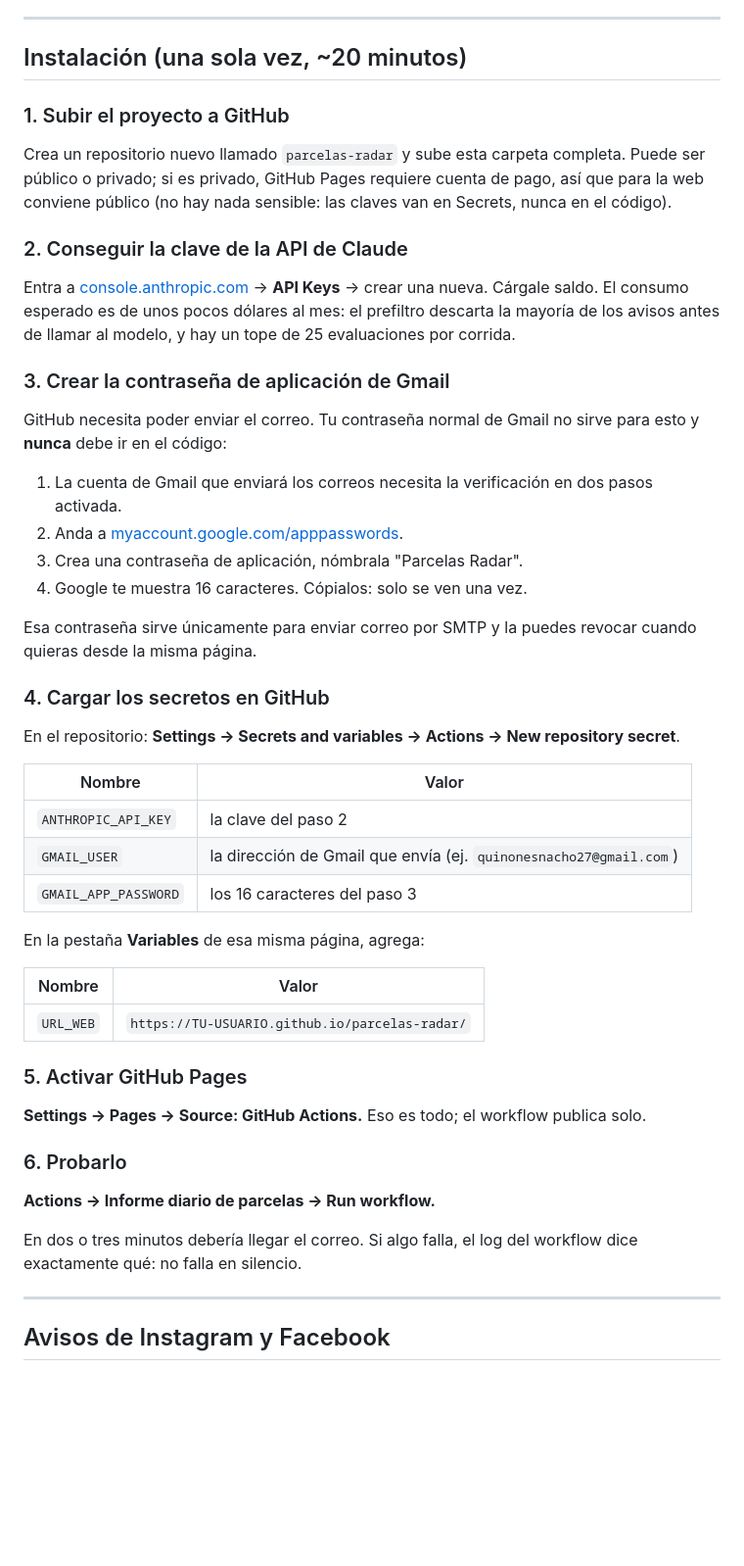
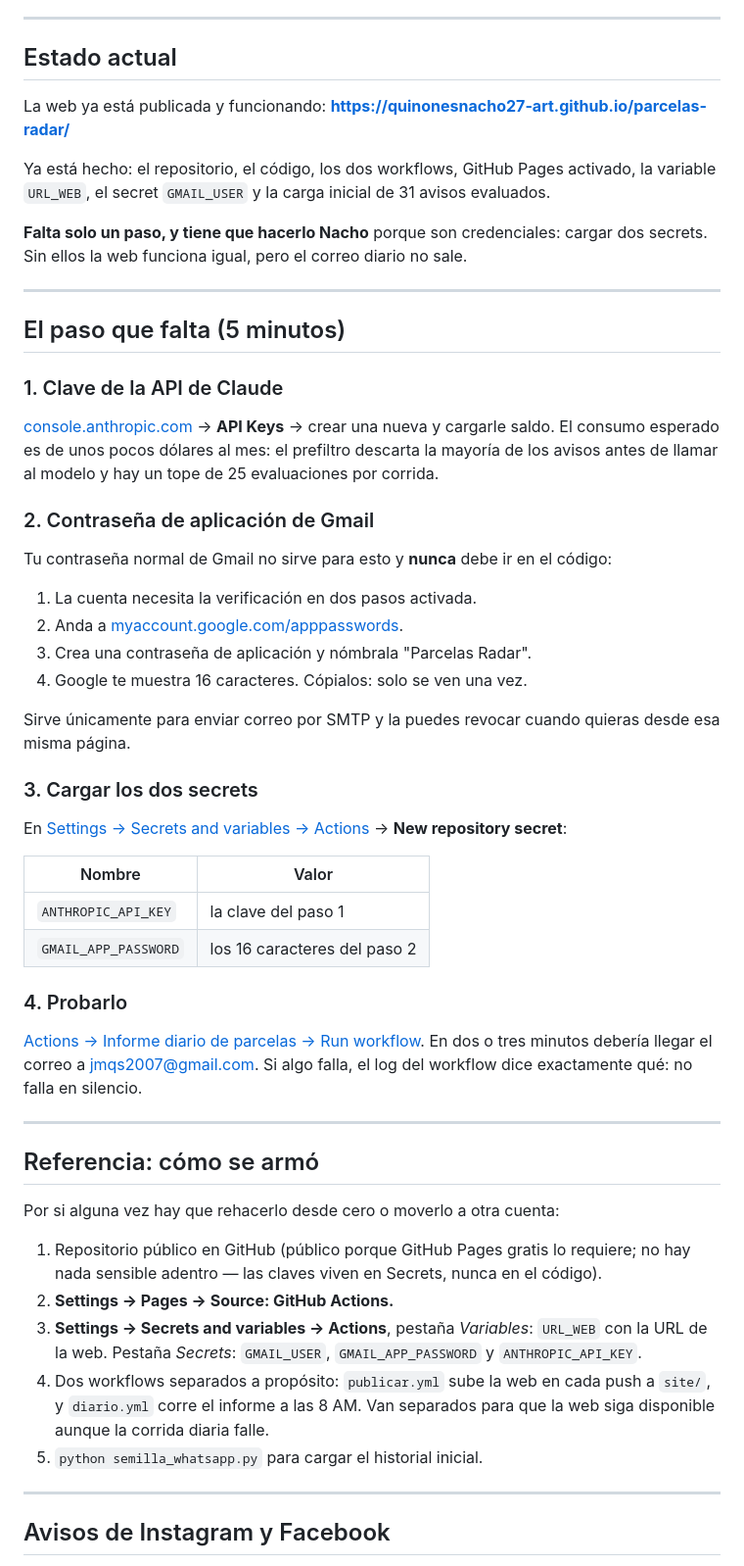
Before and after one commit to quinonesnacho27-art/parcelas-radar, a Markdown page: README.md, the part around one of its changes. Shown at 98% size. GitHub-like rendering; blank space fills up the shorter version.

Commit message:
README con el estado real y el unico paso que falta

```diff
--- a/README.md
+++ b/README.md
@@ -34,59 +34,70 @@ costos vs. rentabilidad, que se abre igual desde el celular o el computador.
 
 ---
 
-## Instalación (una sola vez, ~20 minutos)
+## Estado actual
 
-### 1. Subir el proyecto a GitHub
+La web ya está publicada y funcionando:
+**https://quinonesnacho27-art.github.io/parcelas-radar/**
 
-Crea un repositorio nuevo llamado `parcelas-radar` y sube esta carpeta completa.
-Puede ser público o privado; si es privado, GitHub Pages requiere cuenta de pago, así que
-para la web conviene público (no hay nada sensible: las claves van en Secrets, nunca en el código).
+Ya está hecho: el repositorio, el código, los dos workflows, GitHub Pages activado, la
+variable `URL_WEB`, el secret `GMAIL_USER` y la carga inicial de 31 avisos evaluados.
 
-### 2. Conseguir la clave de la API de Claude
+**Falta solo un paso, y tiene que hacerlo Nacho** porque son credenciales: cargar dos
+secrets. Sin ellos la web funciona igual, pero el correo diario no sale.
 
-Entra a [console.anthropic.com](https://console.anthropic.com) → **API Keys** → crear una nueva.
-Cárgale saldo. El consumo esperado es de unos pocos dólares al mes: el prefiltro descarta
-la mayoría de los avisos antes de llamar al modelo, y hay un tope de 25 evaluaciones por corrida.
+---
 
-### 3. Crear la contraseña de aplicación de Gmail
+## El paso que falta (5 minutos)
 
-GitHub necesita poder enviar el correo. Tu contraseña normal de Gmail no sirve para esto
-y **nunca** debe ir en el código:
+### 1. Clave de la API de Claude
 
-1. La cuenta de Gmail que enviará los correos necesita la verificación en dos pasos activada.
+[console.anthropic.com](https://console.anthropic.com) → **API Keys** → crear una nueva y
+cargarle saldo. El consumo esperado es de unos pocos dólares al mes: el prefiltro descarta
+la mayoría de los avisos antes de llamar al modelo y hay un tope de 25 evaluaciones por corrida.
+
+### 2. Contraseña de aplicación de Gmail
+
+Tu contraseña normal de Gmail no sirve para esto y **nunca** debe ir en el código:
+
+1. La cuenta necesita la verificación en dos pasos activada.
 2. Anda a [myaccount.google.com/apppasswords](https://myaccount.google.com/apppasswords).
-3. Crea una contraseña de aplicación, nómbrala "Parcelas Radar".
+3. Crea una contraseña de aplicación y nómbrala "Parcelas Radar".
 4. Google te muestra 16 caracteres. Cópialos: solo se ven una vez.
 
-Esa contraseña sirve únicamente para enviar correo por SMTP y la puedes revocar cuando
-quieras desde la misma página.
+Sirve únicamente para enviar correo por SMTP y la puedes revocar cuando quieras desde esa
+misma página.
 
-### 4. Cargar los secretos en GitHub
+### 3. Cargar los dos secrets
 
-En el repositorio: **Settings → Secrets and variables → Actions → New repository secret**.
+En [Settings → Secrets and variables → Actions](https://github.com/quinonesnacho27-art/parcelas-radar/settings/secrets/actions)
+→ **New repository secret**:
 
 | Nombre | Valor |
 |---|---|
-| `ANTHROPIC_API_KEY` | la clave del paso 2 |
-| `GMAIL_USER` | la dirección de Gmail que envía (ej. `quinonesnacho27@gmail.com`) |
-| `GMAIL_APP_PASSWORD` | los 16 caracteres del paso 3 |
+| `ANTHROPIC_API_KEY` | la clave del paso 1 |
+| `GMAIL_APP_PASSWORD` | los 16 caracteres del paso 2 |
 
-En la pestaña **Variables** de esa misma página, agrega:
+### 4. Probarlo
 
-| Nombre | Valor |
-|---|---|
-| `URL_WEB` | `https://TU-USUARIO.github.io/parcelas-radar/` |
+[Actions → Informe diario de parcelas → Run workflow](https://github.com/quinonesnacho27-art/parcelas-radar/actions/workflows/diario.yml).
+En dos o tres minutos debería llegar el correo a jmqs2007@gmail.com. Si algo falla, el log
+del workflow dice exactamente qué: no falla en silencio.
 
-### 5. Activar GitHub Pages
+---
 
-**Settings → Pages → Source: GitHub Actions.** Eso es todo; el workflow publica solo.
+## Referencia: cómo se armó
 
-### 6. Probarlo
+Por si alguna vez hay que rehacerlo desde cero o moverlo a otra cuenta:
 
-**Actions → Informe diario de parcelas → Run workflow.**
-
-En dos o tres minutos debería llegar el correo. Si algo falla, el log del workflow dice
-exactamente qué: no falla en silencio.
+1. Repositorio público en GitHub (público porque GitHub Pages gratis lo requiere; no hay
+   nada sensible adentro — las claves viven en Secrets, nunca en el código).
+2. **Settings → Pages → Source: GitHub Actions.**
+3. **Settings → Secrets and variables → Actions**, pestaña *Variables*: `URL_WEB` con la
+   URL de la web. Pestaña *Secrets*: `GMAIL_USER`, `GMAIL_APP_PASSWORD` y `ANTHROPIC_API_KEY`.
+4. Dos workflows separados a propósito: `publicar.yml` sube la web en cada push a `site/`,
+   y `diario.yml` corre el informe a las 8 AM. Van separados para que la web siga
+   disponible aunque la corrida diaria falle.
+5. `python semilla_whatsapp.py` para cargar el historial inicial.
 
 ---
 
```
Also changed, not shown: other parts of README.md (+5 -3 lines).
